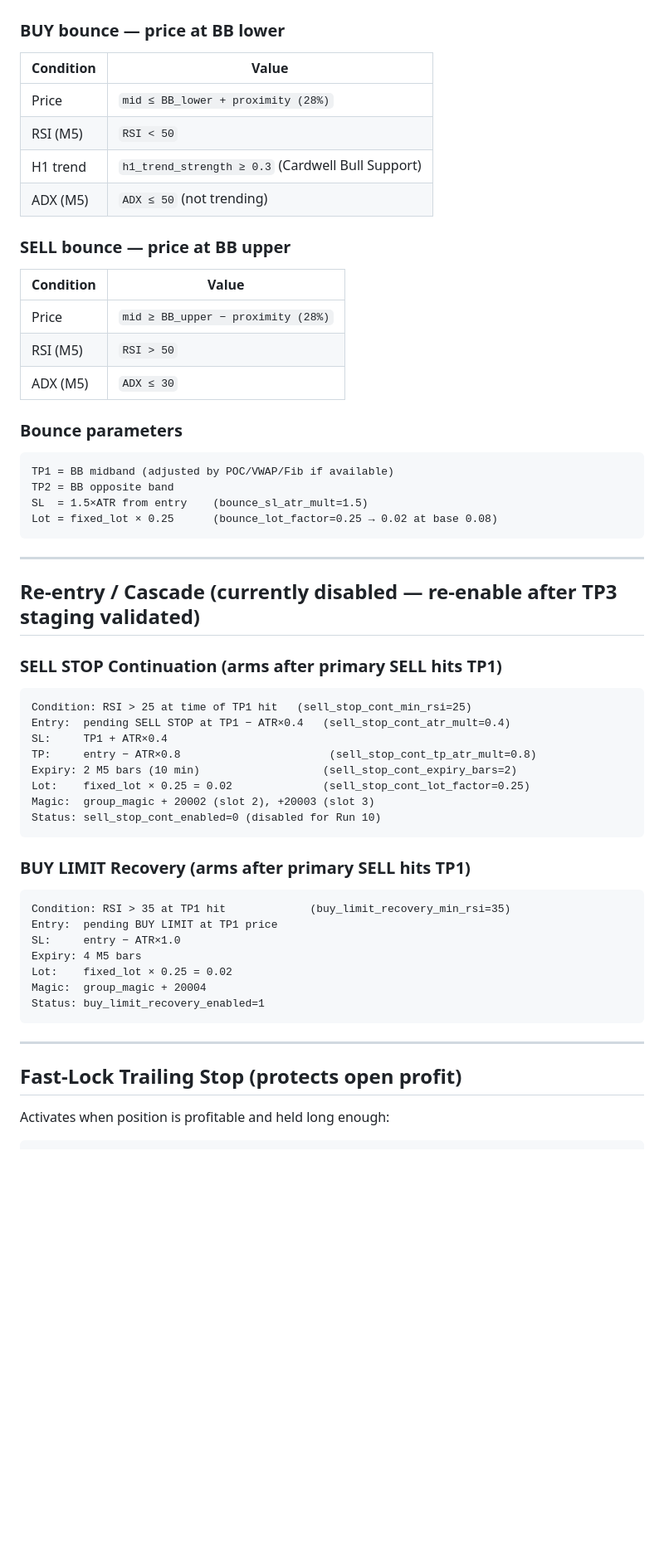
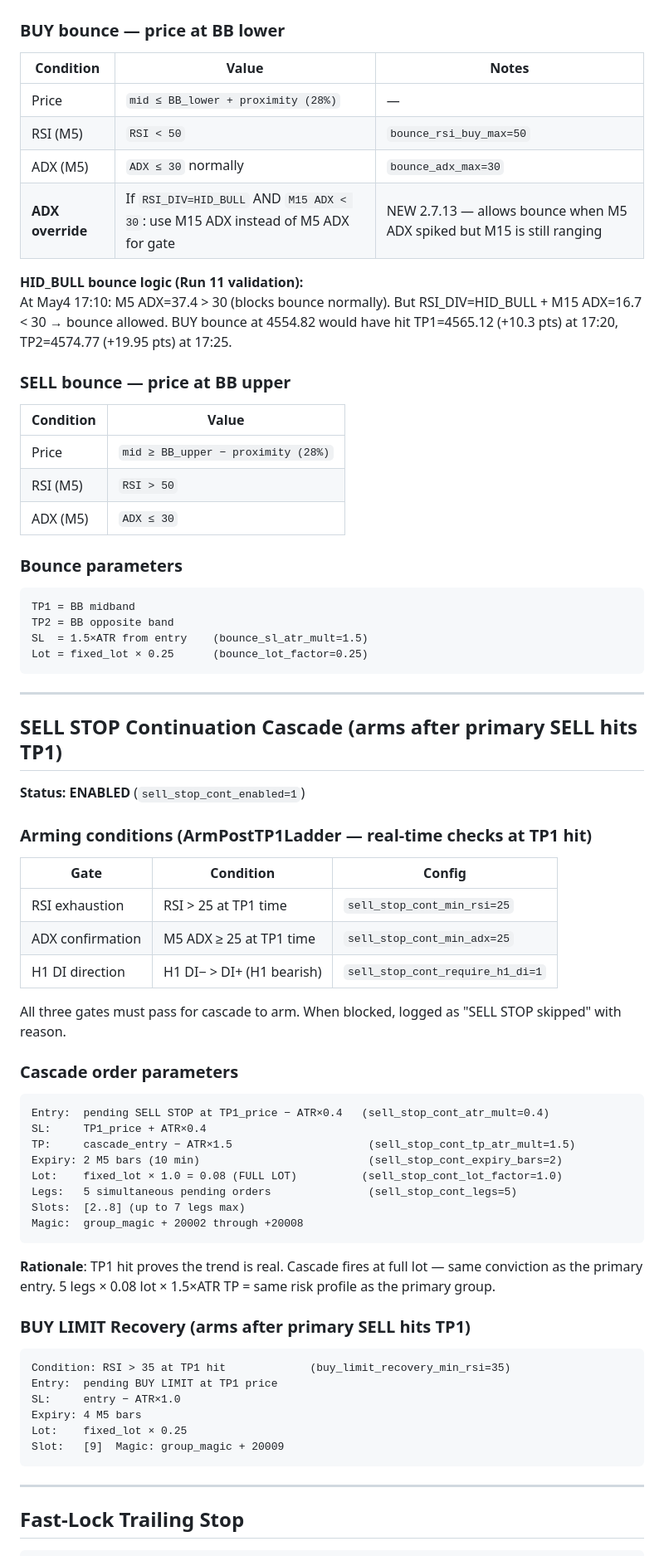
Before and after one commit to ephico2real2/aurum-signal, a Markdown page: docs/FORGE_ENTRY_CONDITIONS.md, the part around one of its changes. Shown at 83% size. Drawn GitHub-style; blank space fills up the shorter version.

````diff
--- a/docs/FORGE_ENTRY_CONDITIONS.md
+++ b/docs/FORGE_ENTRY_CONDITIONS.md
@@ -142,42 +156,58 @@ Runners → TP2, then TP3 when TP2 reached
 
 ### BUY bounce — price at BB lower
-| Condition | Value |
-|---|---|
-| Price | `mid ≤ BB_lower + proximity (28%)` |
+| Condition | Value | Notes |
+|---|---|---|
+| Price | `mid ≤ BB_lower + proximity (28%)` | — |
 | RSI (M5) | `RSI < 50` | `bounce_rsi_buy_max=50` |
-| H1 trend | `h1_trend_strength ≥ 0.3` (Cardwell Bull Support) | `bounce_min_h1_trend=0.3` |
-| ADX (M5) | `ADX ≤ 50` (not trending) | `bounce_adx_max=30` (current config) |
+| ADX (M5) | `ADX ≤ 30` normally | `bounce_adx_max=30` |
+| **ADX override** | If `RSI_DIV=HID_BULL` AND `M15 ADX < 30`: use M15 ADX instead of M5 ADX for gate | NEW 2.7.13 — allows bounce when M5 ADX spiked but M15 is still ranging |
+
+**HID_BULL bounce logic (Run 11 validation):**
+At May4 17:10: M5 ADX=37.4 > 30 (blocks bounce normally). But RSI_DIV=HID_BULL + M15 ADX=16.7 < 30 → bounce allowed. BUY bounce at 4554.82 would have hit TP1=4565.12 (+10.3 pts) at 17:20, TP2=4574.77 (+19.95 pts) at 17:25.
 
 ### SELL bounce — price at BB upper
 | Condition | Value |
 |---|---|
 | Price | `mid ≥ BB_upper − proximity (28%)` |
-| RSI (M5) | `RSI > 50` | `bounce_rsi_sell_min=50` |
-| ADX (M5) | `ADX ≤ 30` | `bounce_adx_max=30` |
+| RSI (M5) | `RSI > 50` |
+| ADX (M5) | `ADX ≤ 30` |
 
 ### Bounce parameters
 ```
-TP1 = BB midband (adjusted by POC/VWAP/Fib if available)
+TP1 = BB midband
 TP2 = BB opposite band
 SL  = 1.5×ATR from entry    (bounce_sl_atr_mult=1.5)
-Lot = fixed_lot × 0.25      (bounce_lot_factor=0.25 → 0.02 at base 0.08)
+Lot = fixed_lot × 0.25      (bounce_lot_factor=0.25)
 ```
 
 ---
 
-## Re-entry / Cascade (currently disabled — re-enable after TP3 staging validated)
+## SELL STOP Continuation Cascade (arms after primary SELL hits TP1)
 
-### SELL STOP Continuation (arms after primary SELL hits TP1)
+**Status: ENABLED** (`sell_stop_cont_enabled=1`)
+
+### Arming conditions (ArmPostTP1Ladder — real-time checks at TP1 hit)
+| Gate | Condition | Config |
+|---|---|---|
+| RSI exhaustion | RSI > 25 at TP1 time | `sell_stop_cont_min_rsi=25` |
+| ADX confirmation | M5 ADX ≥ 25 at TP1 time | `sell_stop_cont_min_adx=25` |
+| H1 DI direction | H1 DI− > DI+ (H1 bearish) | `sell_stop_cont_require_h1_di=1` |
+
+All three gates must pass for cascade to arm. When blocked, logged as "SELL STOP skipped" with reason.
+
+### Cascade order parameters
 ```
-Condition: RSI > 25 at time of TP1 hit   (sell_stop_cont_min_rsi=25)
-Entry:  pending SELL STOP at TP1 − ATR×0.4   (sell_stop_cont_atr_mult=0.4)
-SL:     TP1 + ATR×0.4
-TP:     entry − ATR×0.8                       (sell_stop_cont_tp_atr_mult=0.8)
-Expiry: 2 M5 bars (10 min)                   (sell_stop_cont_expiry_bars=2)
-Lot:    fixed_lot × 0.25 = 0.02              (sell_stop_cont_lot_factor=0.25)
-Magic:  group_magic + 20002 (slot 2), +20003 (slot 3)
-Status: sell_stop_cont_enabled=0 (disabled for Run 10)
+Entry:  pending SELL STOP at TP1_price − ATR×0.4   (sell_stop_cont_atr_mult=0.4)
+SL:     TP1_price + ATR×0.4
+TP:     cascade_entry − ATR×1.5                     (sell_stop_cont_tp_atr_mult=1.5)
+Expiry: 2 M5 bars (10 min)                          (sell_stop_cont_expiry_bars=2)
+Lot:    fixed_lot × 1.0 = 0.08 (FULL LOT)          (sell_stop_cont_lot_factor=1.0)
+Legs:   5 simultaneous pending orders               (sell_stop_cont_legs=5)
+Slots:  [2..8] (up to 7 legs max)
+Magic:  group_magic + 20002 through +20008
 ```
+
+**Rationale**: TP1 hit proves the trend is real. Cascade fires at full lot — same conviction as the primary entry. 5 legs × 0.08 lot × 1.5×ATR TP = same risk profile as the primary group.
 
 ### BUY LIMIT Recovery (arms after primary SELL hits TP1)
 ```
@@ -185,15 +215,12 @@ Condition: RSI > 35 at TP1 hit             (buy_limit_recovery_min_rsi=35)
 Entry:  pending BUY LIMIT at TP1 price
 SL:     entry − ATR×1.0
 Expiry: 4 M5 bars
-Lot:    fixed_lot × 0.25 = 0.02
-Magic:  group_magic + 20004
-Status: buy_limit_recovery_enabled=1
+Lot:    fixed_lot × 0.25
+Slot:   [9]  Magic: group_magic + 20009
 ```
 
 ---
 
-## Fast-Lock Trailing Stop (protects open profit)
-
-Activates when position is profitable and held long enough:
+## Fast-Lock Trailing Stop
 
 ```
````
Also changed, not shown: other parts of docs/FORGE_ENTRY_CONDITIONS.md (+88 -63 lines).
